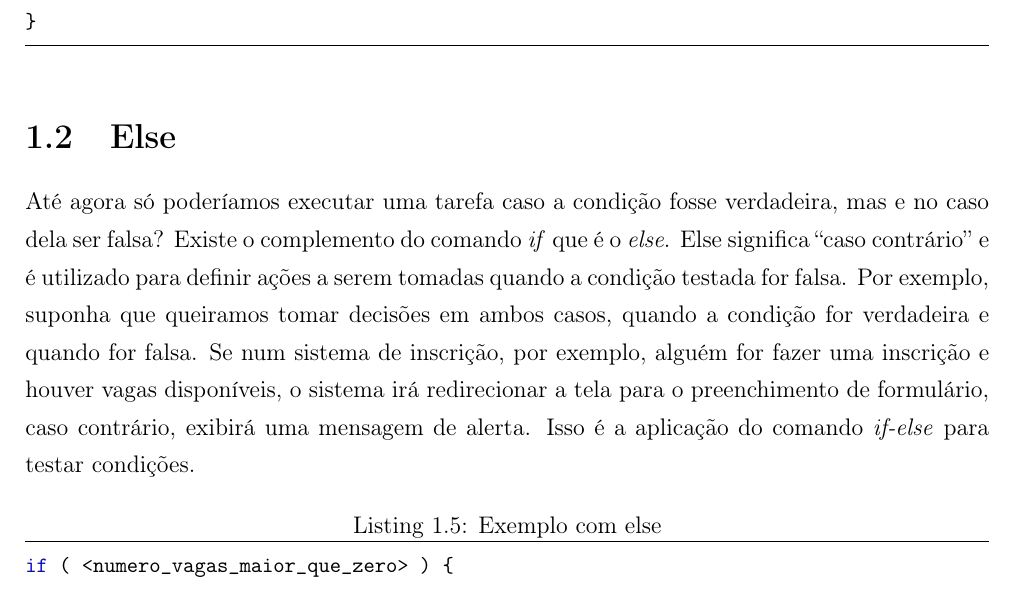
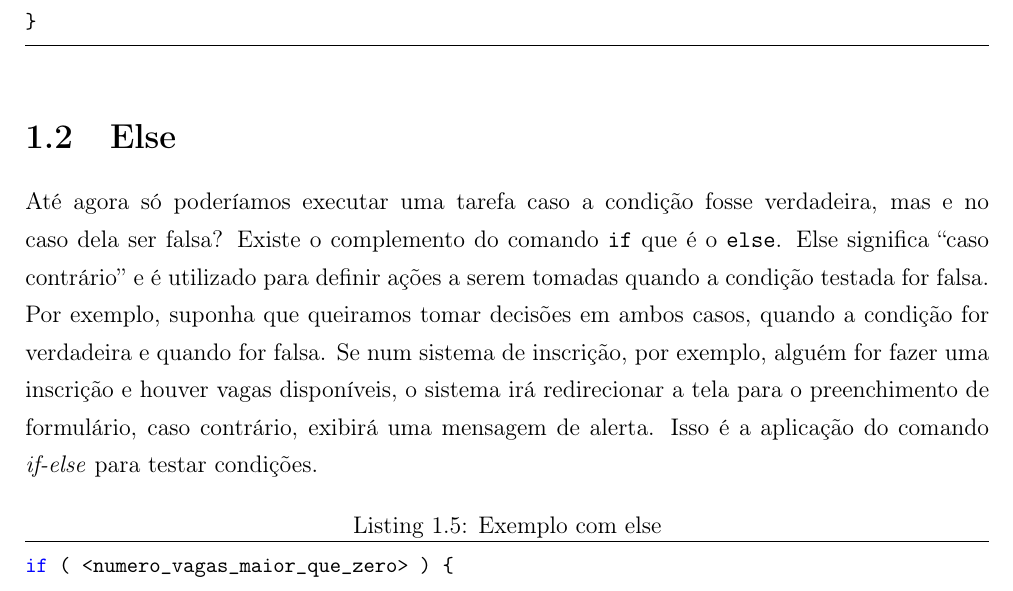
Before and after one commit to bpinhosilva/C_para_estudante, a LaTeX book (book.tex, which reads chapters/condition.tex): part of page 7 of 11, cut so that both start at the same text. Compiled offline with pdfLaTeX.

Commit message:
mais alteracoes de typography

```diff
--- a/chapters/condition.tex
+++ b/chapters/condition.tex
@@ -77,7 +77,7 @@ int main () {
 \end{lstlisting}
 
 \section{Else}
-Até agora só poderíamos executar uma tarefa caso a condição fosse verdadeira, mas e no caso dela ser falsa? Existe o complemento do comando \textit{if} que é o \textit{else}. Else significa ``caso contrário'' e é utilizado para definir ações a serem tomadas quando a condição testada for falsa.
+Até agora só poderíamos executar uma tarefa caso a condição fosse verdadeira, mas e no caso dela ser falsa? Existe o complemento do comando {\tt if} que é o {\tt else}. Else significa ``caso contrário'' e é utilizado para definir ações a serem tomadas quando a condição testada for falsa.
 Por exemplo, suponha que queiramos tomar decisões em ambos casos, quando a condição for verdadeira e quando for falsa. Se num sistema de inscrição, por exemplo, alguém for fazer uma inscrição e houver vagas disponíveis, o sistema irá redirecionar a tela para o preenchimento de formulário, caso contrário, exibirá uma mensagem de alerta. Isso é a aplicação do comando \textit{if-else} para testar condições.
 
 \begin{lstlisting}[label=comandoIf,caption=Exemplo com else]
```
